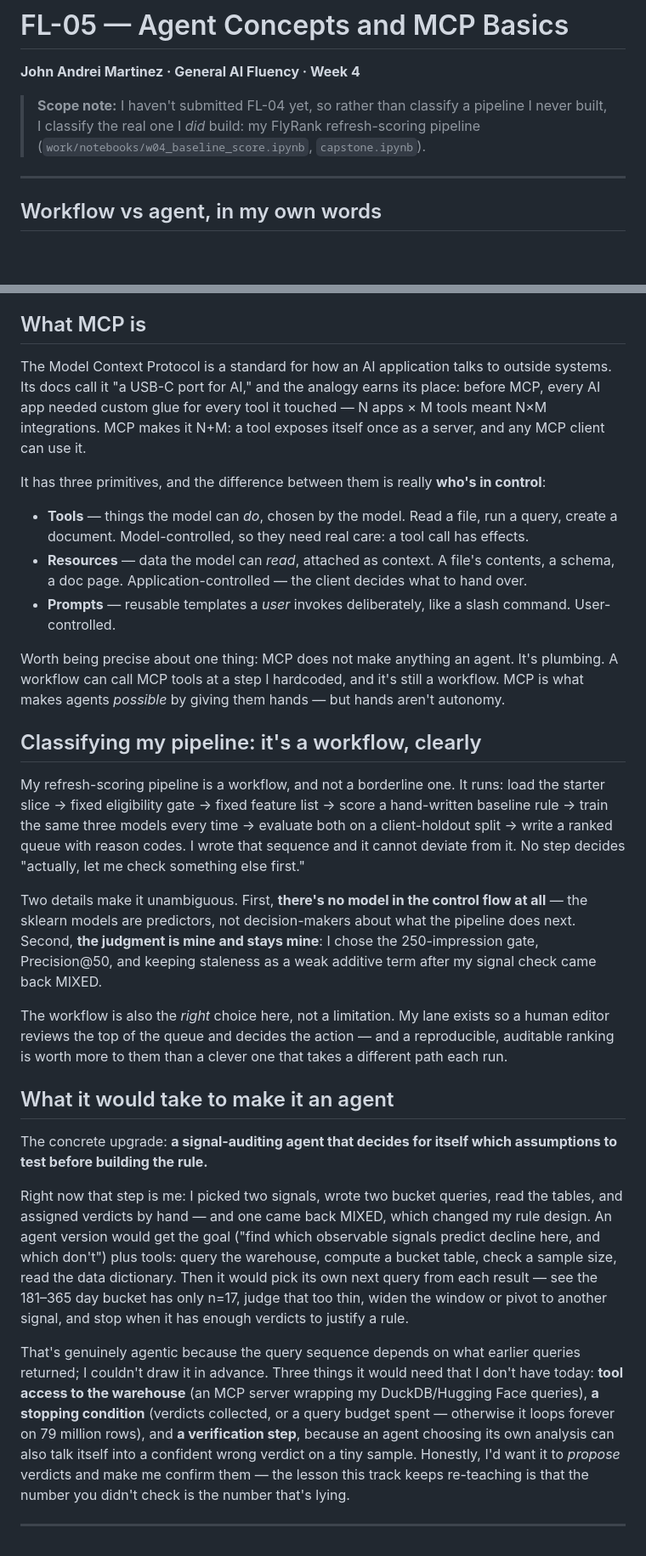
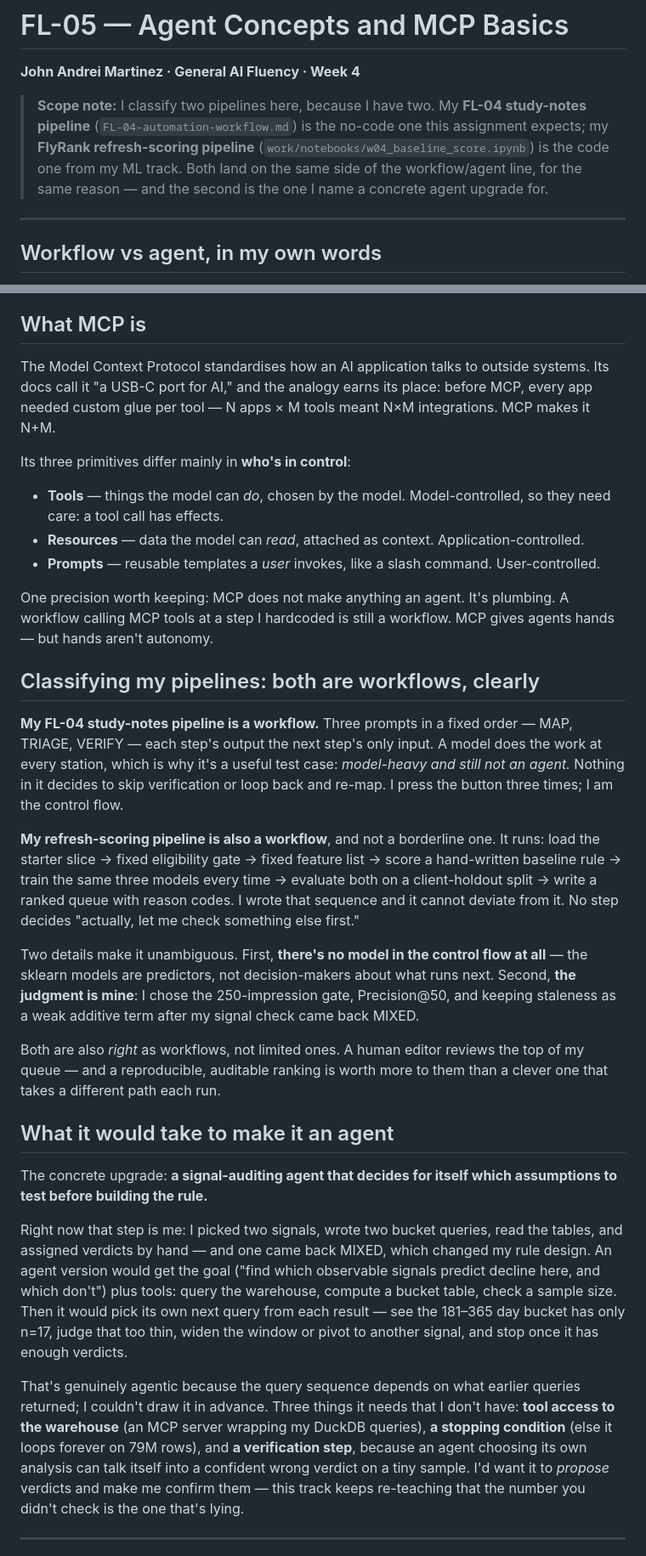
Before and after one commit to Zeref538/flyrank-ml-internship, a Markdown page: work/ai-fluency/FL-05-agents-and-mcp.md, 2 parts joined by grey strips. Shown at 85% size. GitHub-like rendering; blank space fills up the shorter version.

Commit message:
FL-04: study-notes automation workflow (5 runs); FL-05: classify both pipelines

```diff
--- a/work/ai-fluency/FL-05-agents-and-mcp.md
+++ b/work/ai-fluency/FL-05-agents-and-mcp.md
@@ -2,7 +2,7 @@
 
 **John Andrei Martinez · General AI Fluency · Week 4**
 
-> **Scope note:** I haven't submitted FL-04 yet, so rather than classify a pipeline I never built, I classify the real one I *did* build: my FlyRank refresh-scoring pipeline (`work/notebooks/w04_baseline_score.ipynb`, `capstone.ipynb`).
+> **Scope note:** I classify two pipelines here, because I have two. My **FL-04 study-notes pipeline** (`FL-04-automation-workflow.md`) is the no-code one this assignment expects; my **FlyRank refresh-scoring pipeline** (`work/notebooks/w04_baseline_score.ipynb`) is the code one from my ML track. Both land on the same side of the workflow/agent line, for the same reason — and the second is the one I name a concrete agent upgrade for.
 
 ---
 
@@ -18,31 +18,33 @@ This matters because agents cost more, run slower, and fail in harder-to-trace w
 
 ## What MCP is
 
-The Model Context Protocol is a standard for how an AI application talks to outside systems. Its docs call it "a USB-C port for AI," and the analogy earns its place: before MCP, every AI app needed custom glue for every tool it touched — N apps × M tools meant N×M integrations. MCP makes it N+M: a tool exposes itself once as a server, and any MCP client can use it.
+The Model Context Protocol standardises how an AI application talks to outside systems. Its docs call it "a USB-C port for AI," and the analogy earns its place: before MCP, every app needed custom glue per tool — N apps × M tools meant N×M integrations. MCP makes it N+M.
 
-It has three primitives, and the difference between them is really **who's in control**:
+Its three primitives differ mainly in **who's in control**:
 
-- **Tools** — things the model can *do*, chosen by the model. Read a file, run a query, create a document. Model-controlled, so they need real care: a tool call has effects.
-- **Resources** — data the model can *read*, attached as context. A file's contents, a schema, a doc page. Application-controlled — the client decides what to hand over.
-- **Prompts** — reusable templates a *user* invokes deliberately, like a slash command. User-controlled.
+- **Tools** — things the model can *do*, chosen by the model. Model-controlled, so they need care: a tool call has effects.
+- **Resources** — data the model can *read*, attached as context. Application-controlled.
+- **Prompts** — reusable templates a *user* invokes, like a slash command. User-controlled.
 
-Worth being precise about one thing: MCP does not make anything an agent. It's plumbing. A workflow can call MCP tools at a step I hardcoded, and it's still a workflow. MCP is what makes agents *possible* by giving them hands — but hands aren't autonomy.
+One precision worth keeping: MCP does not make anything an agent. It's plumbing. A workflow calling MCP tools at a step I hardcoded is still a workflow. MCP gives agents hands — but hands aren't autonomy.
 
-## Classifying my pipeline: it's a workflow, clearly
+## Classifying my pipelines: both are workflows, clearly
 
-My refresh-scoring pipeline is a workflow, and not a borderline one. It runs: load the starter slice → fixed eligibility gate → fixed feature list → score a hand-written baseline rule → train the same three models every time → evaluate both on a client-holdout split → write a ranked queue with reason codes. I wrote that sequence and it cannot deviate from it. No step decides "actually, let me check something else first."
+**My FL-04 study-notes pipeline is a workflow.** Three prompts in a fixed order — MAP, TRIAGE, VERIFY — each step's output the next step's only input. A model does the work at every station, which is why it's a useful test case: *model-heavy and still not an agent.* Nothing in it decides to skip verification or loop back and re-map. I press the button three times; I am the control flow.
 
-Two details make it unambiguous. First, **there's no model in the control flow at all** — the sklearn models are predictors, not decision-makers about what the pipeline does next. Second, **the judgment is mine and stays mine**: I chose the 250-impression gate, Precision@50, and keeping staleness as a weak additive term after my signal check came back MIXED.
+**My refresh-scoring pipeline is also a workflow**, and not a borderline one. It runs: load the starter slice → fixed eligibility gate → fixed feature list → score a hand-written baseline rule → train the same three models every time → evaluate both on a client-holdout split → write a ranked queue with reason codes. I wrote that sequence and it cannot deviate from it. No step decides "actually, let me check something else first."
 
-The workflow is also the *right* choice here, not a limitation. My lane exists so a human editor reviews the top of the queue and decides the action — and a reproducible, auditable ranking is worth more to them than a clever one that takes a different path each run.
+Two details make it unambiguous. First, **there's no model in the control flow at all** — the sklearn models are predictors, not decision-makers about what runs next. Second, **the judgment is mine**: I chose the 250-impression gate, Precision@50, and keeping staleness as a weak additive term after my signal check came back MIXED.
+
+Both are also *right* as workflows, not limited ones. A human editor reviews the top of my queue — and a reproducible, auditable ranking is worth more to them than a clever one that takes a different path each run.
 
 ## What it would take to make it an agent
 
 The concrete upgrade: **a signal-auditing agent that decides for itself which assumptions to test before building the rule.**
 
-Right now that step is me: I picked two signals, wrote two bucket queries, read the tables, and assigned verdicts by hand — and one came back MIXED, which changed my rule design. An agent version would get the goal ("find which observable signals predict decline here, and which don't") plus tools: query the warehouse, compute a bucket table, check a sample size, read the data dictionary. Then it would pick its own next query from each result — see the 181–365 day bucket has only n=17, judge that too thin, widen the window or pivot to another signal, and stop when it has enough verdicts to justify a rule.
+Right now that step is me: I picked two signals, wrote two bucket queries, read the tables, and assigned verdicts by hand — and one came back MIXED, which changed my rule design. An agent version would get the goal ("find which observable signals predict decline here, and which don't") plus tools: query the warehouse, compute a bucket table, check a sample size. Then it would pick its own next query from each result — see the 181–365 day bucket has only n=17, judge that too thin, widen the window or pivot to another signal, and stop once it has enough verdicts.
 
-That's genuinely agentic because the query sequence depends on what earlier queries returned; I couldn't draw it in advance. Three things it would need that I don't have today: **tool access to the warehouse** (an MCP server wrapping my DuckDB/Hugging Face queries), **a stopping condition** (verdicts collected, or a query budget spent — otherwise it loops forever on 79 million rows), and **a verification step**, because an agent choosing its own analysis can also talk itself into a confident wrong verdict on a tiny sample. Honestly, I'd want it to *propose* verdicts and make me confirm them — the lesson this track keeps re-teaching is that the number you didn't check is the number that's lying.
+That's genuinely agentic because the query sequence depends on what earlier queries returned; I couldn't draw it in advance. Three things it needs that I don't have: **tool access to the warehouse** (an MCP server wrapping my DuckDB queries), **a stopping condition** (else it loops forever on 79M rows), and **a verification step**, because an agent choosing its own analysis can talk itself into a confident wrong verdict on a tiny sample. I'd want it to *propose* verdicts and make me confirm them — this track keeps re-teaching that the number you didn't check is the one that's lying.
 
 ---
 
```
Also changed, not shown: work/ai-fluency/FL-04-automation-workflow.md (added, +238 -0 lines).
